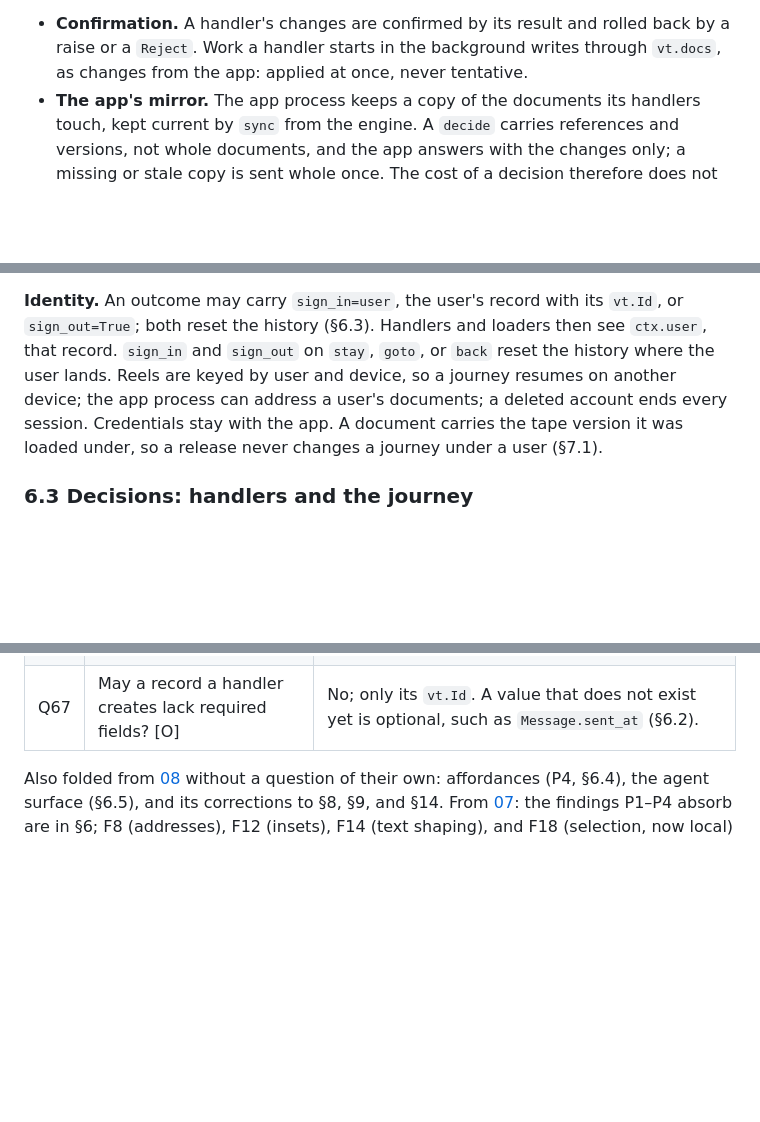
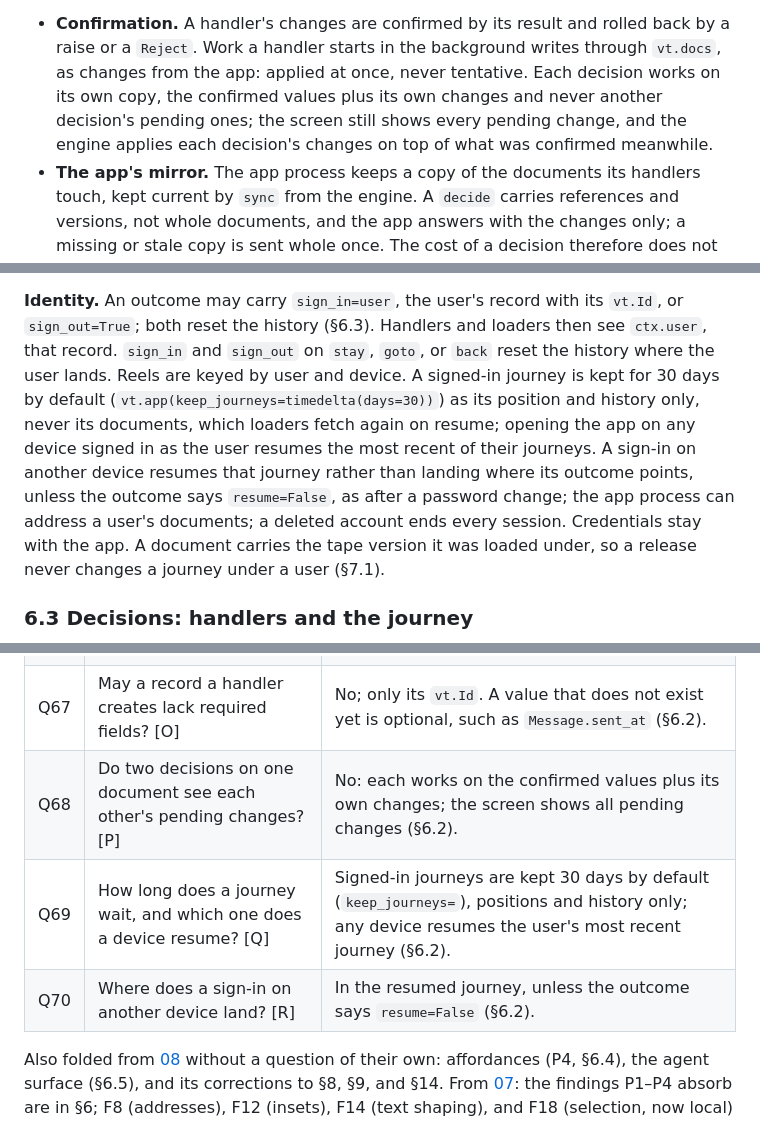
Before and after one commit to arjmandi/videotape, a Markdown page: docs/05-design-v2.md, 3 parts joined by grey strips. Drawn GitHub-style; blank space fills up the shorter version.

Commit message:
docs: decide the engine's second-round questions (Q68–Q70)
Each decision works on its own copy: the confirmed values plus its own
changes, while the screen shows every pending change. Signed-in
journeys are kept 30 days by default, as positions and history only,
and any device resumes the user's most recent journey. A sign-in on
another device resumes unless its outcome says resume=False.

Co-Authored-By: Claude Opus 5.5 <noreply@anthropic.com>

```diff
--- a/docs/05-design-v2.md
+++ b/docs/05-design-v2.md
@@ -304,7 +304,10 @@ topic, and no optimistic declaration.
 
 - **Confirmation.** A handler's changes are confirmed by its result and rolled back by a raise or
   a `Reject`. Work a handler starts in the background writes through `vt.docs`, as changes from
-  the app: applied at once, never tentative.
+  the app: applied at once, never tentative. Each decision works on its own copy, the confirmed
+  values plus its own changes and never another decision's pending ones; the screen still shows
+  every pending change, and the engine applies each decision's changes on top of what was confirmed
+  meanwhile.
 - **The app's mirror.** The app process keeps a copy of the documents its handlers touch, kept
   current by `sync` from the engine. A `decide` carries references and versions, not whole
   documents, and the app answers with the changes only; a missing or stale copy is sent whole once.
@@ -367,7 +370,11 @@ the app. Frames may run timers (`after=vt.after(seconds=5, then=next_slide)`).
 **Identity.** An outcome may carry `sign_in=user`, the user's record with its `vt.Id`, or
 `sign_out=True`; both reset the history (§6.3). Handlers and loaders then see `ctx.user`, that
 record. `sign_in` and `sign_out` on `stay`, `goto`, or `back` reset the history where the user
-lands. Reels are keyed by user and device, so a journey resumes on another device; the app
+lands. Reels are keyed by user and device. A signed-in journey is kept for 30 days by default
+(`vt.app(keep_journeys=timedelta(days=30))`) as its position and history only, never its documents,
+which loaders fetch again on resume; opening the app on any device signed in as the user resumes the
+most recent of their journeys. A sign-in on another device resumes that journey rather than landing
+where its outcome points, unless the outcome says `resume=False`, as after a password change; the app
 process can address a user's documents; a deleted account ends every session. Credentials stay with
 the app. A document carries the tape version it was loaded under, so a release never changes a
 journey under a user (§7.1).
@@ -1039,6 +1046,9 @@ where §6 was open, and they were confirmed or changed here. Its letters are in
 | Q65 | What does a failure show? [M] | The engine's own message; a failed loader keeps the user in place, except at an entry or address (§6.3). |
 | Q66 | How many apps per engine, and what does a new intent do? [N] | One app; a reconnecting app replaces the old; a new intent keeps sessions in development; releases run side by side in production (§6.6). |
 | Q67 | May a record a handler creates lack required fields? [O] | No; only its `vt.Id`. A value that does not exist yet is optional, such as `Message.sent_at` (§6.2). |
+| Q68 | Do two decisions on one document see each other's pending changes? [P] | No: each works on the confirmed values plus its own changes; the screen shows all pending changes (§6.2). |
+| Q69 | How long does a journey wait, and which one does a device resume? [Q] | Signed-in journeys are kept 30 days by default (`keep_journeys=`), positions and history only; any device resumes the user's most recent journey (§6.2). |
+| Q70 | Where does a sign-in on another device land? [R] | In the resumed journey, unless the outcome says `resume=False` (§6.2). |
 
 Also folded from [08](08-leverage-review.md) without a question of their own: affordances (P4,
 §6.4), the agent surface (§6.5), and its corrections to §8, §9, and §14. From
```
